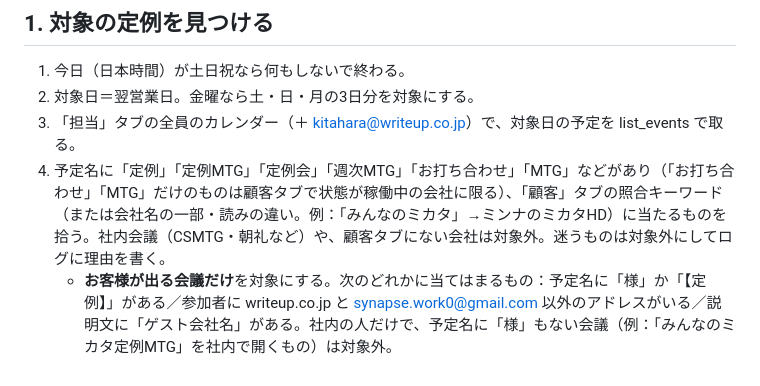
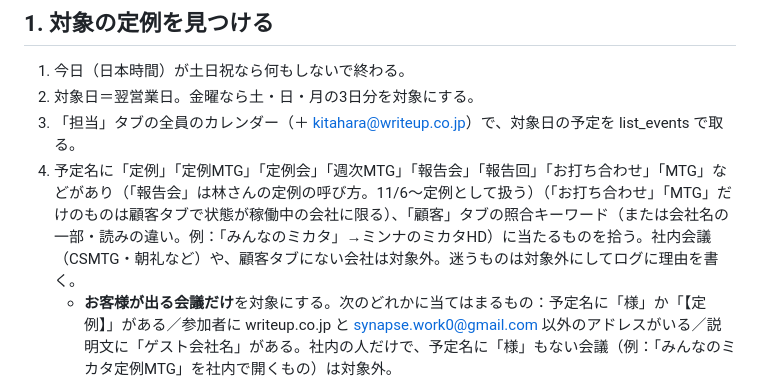
Before and after one commit to kitahara-cyber/portal, a Markdown page: _build/teirei/RUNBOOK.md, the part around the change. GitHub-like rendering.

Commit message:
定例の判定に「報告会」を追加（林さんの定例）
Co-Authored-By: Claude Opus 5.5 <noreply@anthropic.com>
Claude-Session: https://claude.ai/code/session_01XGmbQYQCGNg9JFJ4GcKjFU

```diff
--- a/_build/teirei/RUNBOOK.md
+++ b/_build/teirei/RUNBOOK.md
@@ -17,7 +17,7 @@
 1. 今日（日本時間）が土日祝なら何もしないで終わる。
 2. 対象日＝翌営業日。金曜なら土・日・月の3日分を対象にする。
 3. 「担当」タブの全員のカレンダー（＋ kitahara@writeup.co.jp）で、対象日の予定を list_events で取る。
-4. 予定名に「定例」「定例MTG」「定例会」「週次MTG」「お打ち合わせ」「MTG」などがあり（「お打ち合わせ」「MTG」だけのものは顧客タブで状態が稼働中の会社に限る）、「顧客」タブの照合キーワード（または会社名の一部・読みの違い。例：「みんなのミカタ」→ミンナのミカタHD）に当たるものを拾う。社内会議（CSMTG・朝礼など）や、顧客タブにない会社は対象外。迷うものは対象外にしてログに理由を書く。
+4. 予定名に「定例」「定例MTG」「定例会」「週次MTG」「報告会」「報告回」「お打ち合わせ」「MTG」などがあり（「報告会」は林さんの定例の呼び方。11/6〜定例として扱う）（「お打ち合わせ」「MTG」だけのものは顧客タブで状態が稼働中の会社に限る）、「顧客」タブの照合キーワード（または会社名の一部・読みの違い。例：「みんなのミカタ」→ミンナのミカタHD）に当たるものを拾う。社内会議（CSMTG・朝礼など）や、顧客タブにない会社は対象外。迷うものは対象外にしてログに理由を書く。
    - **お客様が出る会議だけ**を対象にする。次のどれかに当てはまるもの：予定名に「様」か「【定例】」がある／参加者に writeup.co.jp と synapse.work0@gmail.com 以外のアドレスがいる／説明文に「ゲスト会社名」がある。社内の人だけで、予定名に「様」もない会議（例：「みんなのミカタ定例MTG」を社内で開くもの）は対象外。
 5. 同じ会社・同じ日時が複数のカレンダーに出ても1件にする。「実行ログ」に同じ SIS・同じ定例日時で「作成済み」があればスキップ。
 6. 前回の定例日：その会社の照合キーワード（または会社名の一部）で過去60日の担当カレンダーを fullText 検索し、上の「お客様が出る会議」の条件に合う予定のうち一番新しい日付（なければ空）。予定名が毎回同じとは限らない。
```
